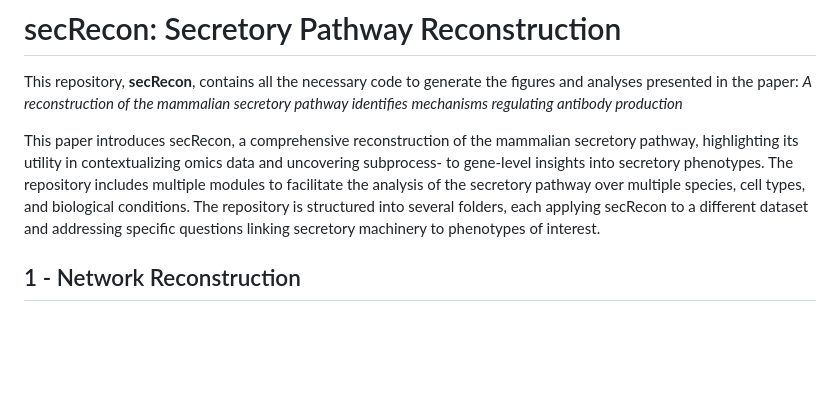
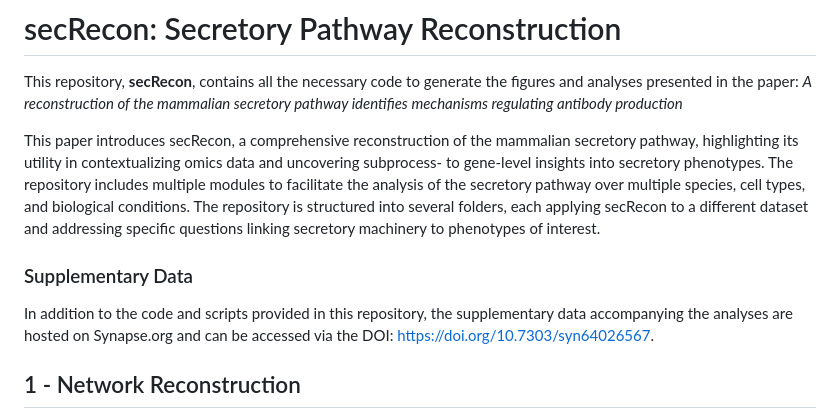
Before and after one commit to LewisLabUCSD/secRecon-Secretory-Pathway-Reconstruction, a Markdown page: README.md, the part around the change. Rendered like a GitHub page; blank space fills up the shorter version.

```diff
--- a/README.md
+++ b/README.md
@@ -4,6 +4,9 @@ This repository, **secRecon**, contains all the necessary code to generate the f
 identifies mechanisms regulating antibody production*
 
 This paper introduces secRecon, a comprehensive reconstruction of the mammalian secretory pathway, highlighting its utility in contextualizing omics data and uncovering subprocess- to gene-level insights into secretory phenotypes. The repository includes multiple modules to facilitate the analysis of the secretory pathway over multiple species, cell types, and biological conditions. The repository is structured into several folders, each applying secRecon to a different dataset and addressing specific questions linking secretory machinery to phenotypes of interest.
+
+### Supplementary Data
+In addition to the code and scripts provided in this repository, the supplementary data accompanying the analyses are hosted on Synapse.org and can be accessed via the DOI: https://doi.org/10.7303/syn64026567.
 
 ## 1 - Network Reconstruction
 
```
